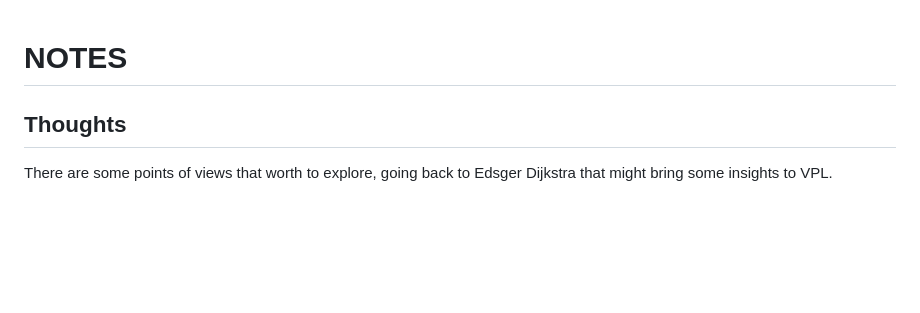
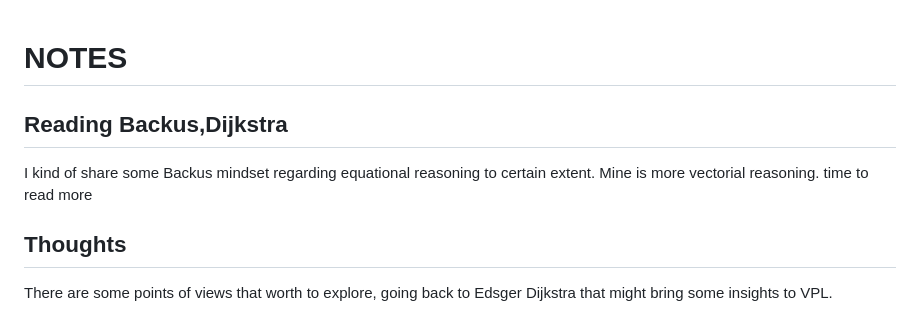
Before and after one commit to luHub/VPL, a Markdown page: binnacle/NOTES.md, the part around the change. GitHub-like rendering; blank space fills up the shorter version.

```diff
--- a/binnacle/NOTES.md
+++ b/binnacle/NOTES.md
@@ -1,4 +1,8 @@
 # NOTES
+
+## Reading Backus,Dijkstra
+
+I kind of share some Backus mindset regarding equational reasoning to certain extent. Mine is more vectorial reasoning. time to read more
 
 ## Thoughts
 
```
